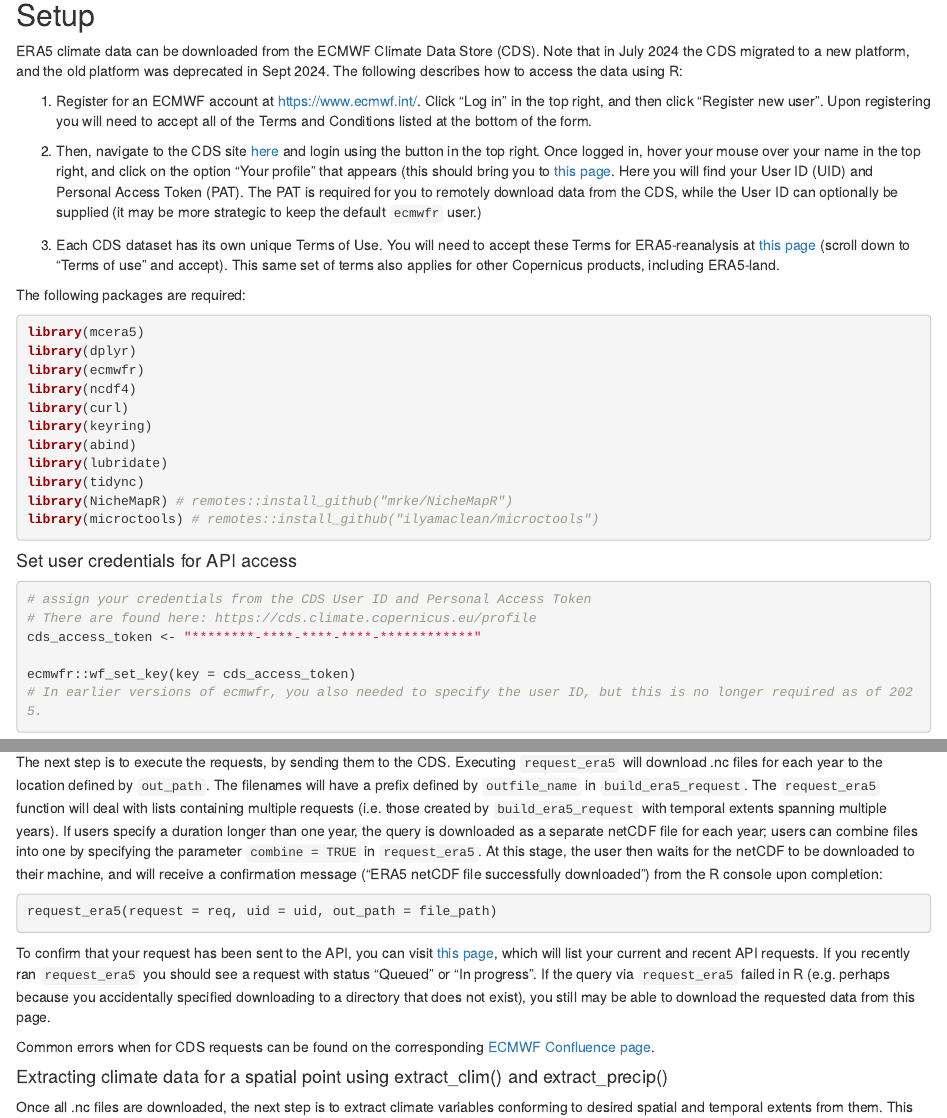
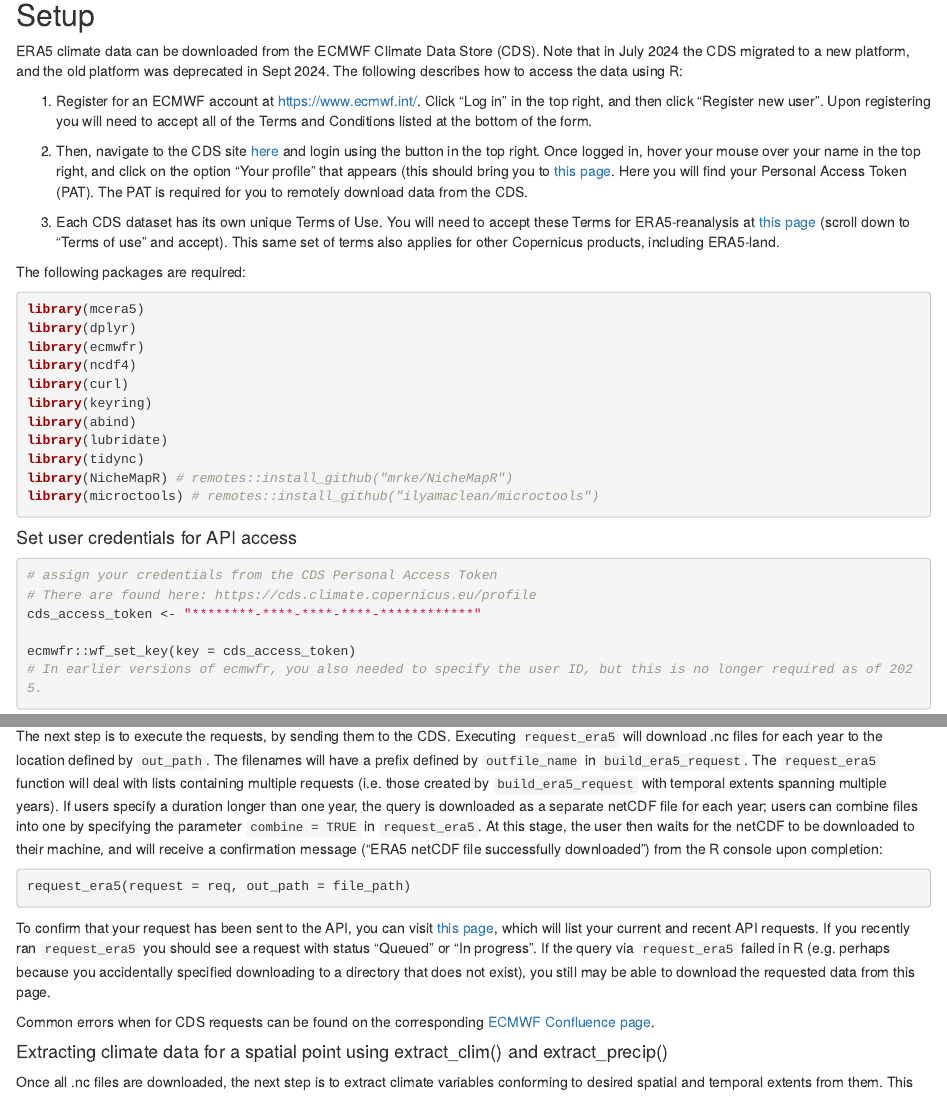
Before and after one commit to dklinges9/mcera5, an R Markdown document (inst/doc/mcera5_vignette.Rmd): the page in a window 1100 px wide, from 210 px down, and a second part further down, joined at a grey line. The pictures show the output file inst/doc/mcera5_vignette.html that the author committed with the source, opened offline.

Commit message:
update readme and vignette to remove refs to uid]

````diff
--- a/inst/doc/mcera5_vignette.Rmd
+++ b/inst/doc/mcera5_vignette.Rmd
@@ -22,8 +22,7 @@
 
 1) Register for an ECMWF account at [https://www.ecmwf.int/](https://www.ecmwf.int/). Click "Log in" in the top right, and then click "Register new user". Upon registering you will need to accept all of the Terms and Conditions listed at the bottom of the form.
 
-2) Then, navigate to the CDS site [here](https://cds.climate.copernicus.eu/) and login using the button in the top right. Once logged in, hover your mouse over your name in the top right, and click on the option "Your profile" that appears (this should bring you to [this page](https://cds.climate.copernicus.eu/profile). Here you will
-find your User ID (UID) and Personal Access Token (PAT). The PAT is required for you to remotely download data from the CDS, while the User ID can optionally be supplied (it may be more strategic to keep the default `ecmwfr` user.)
+2) Then, navigate to the CDS site [here](https://cds.climate.copernicus.eu/) and login using the button in the top right. Once logged in, hover your mouse over your name in the top right, and click on the option "Your profile" that appears (this should bring you to [this page](https://cds.climate.copernicus.eu/profile). Here you will find your Personal Access Token (PAT). The PAT is required for you to remotely download data from the CDS.
 
 3) Each CDS dataset has its own unique Terms of Use. You will need to accept these Terms for ERA5-reanalysis at [this page](https://cds.climate.copernicus.eu/datasets/reanalysis-era5-single-levels?tab=download) (scroll down to "Terms of use" and accept). This same set of terms also applies for other Copernicus products, including ERA5-land.
 
@@ -54,7 +53,7 @@
 #### Set user credentials for API access
 
 ```{r creds, eval = FALSE}
-# assign your credentials from the CDS User ID and Personal Access Token
+# assign your credentials from the CDS Personal Access Token
 # There are found here: https://cds.climate.copernicus.eu/profile
 cds_access_token <- "********-****-****-****-************"
 
@@ -113,7 +112,7 @@
 The next step is to execute the requests, by sending them to the CDS. Executing `request_era5` will download .nc files for each year to the location defined by `out_path`. The filenames will have a prefix defined by `outfile_name` in `build_era5_request`. The `request_era5` function will deal with lists containing multiple requests (i.e. those created by `build_era5_request` with temporal extents spanning multiple years). If users specify a duration longer than one year, the query is downloaded as a separate netCDF file for each year; users can combine files into one by specifying the parameter `combine = TRUE` in `request_era5`. At this stage, the user then waits for the netCDF to be downloaded to their machine, and will receive a confirmation message ("ERA5 netCDF file successfully downloaded") from the R console upon completion:
 
 ```{r send_request, eval = FALSE}
-request_era5(request = req, uid = uid, out_path = file_path)
+request_era5(request = req, out_path = file_path)
 ```
 
 To confirm that your request has been sent to the API, you can visit [this page](https://cds.climate.copernicus.eu/requests?tab=all), which will list your current and recent API requests. If you recently ran `request_era5` you should see a request with status "Queued" or "In progress". If the query via `request_era5` failed in R (e.g. perhaps because you accidentally specified downloading to a directory that does not exist), you still may be able to download the requested data from this page.
````
Also changed, not shown: inst/doc/mcera5_vignette.R (+14 -14 lines), vignettes/mcera5_vignette.Rmd (+3 -4 lines), README.md, inst/doc/mcera5_vignette.html, vignettes/mcera5_vignette.html.
